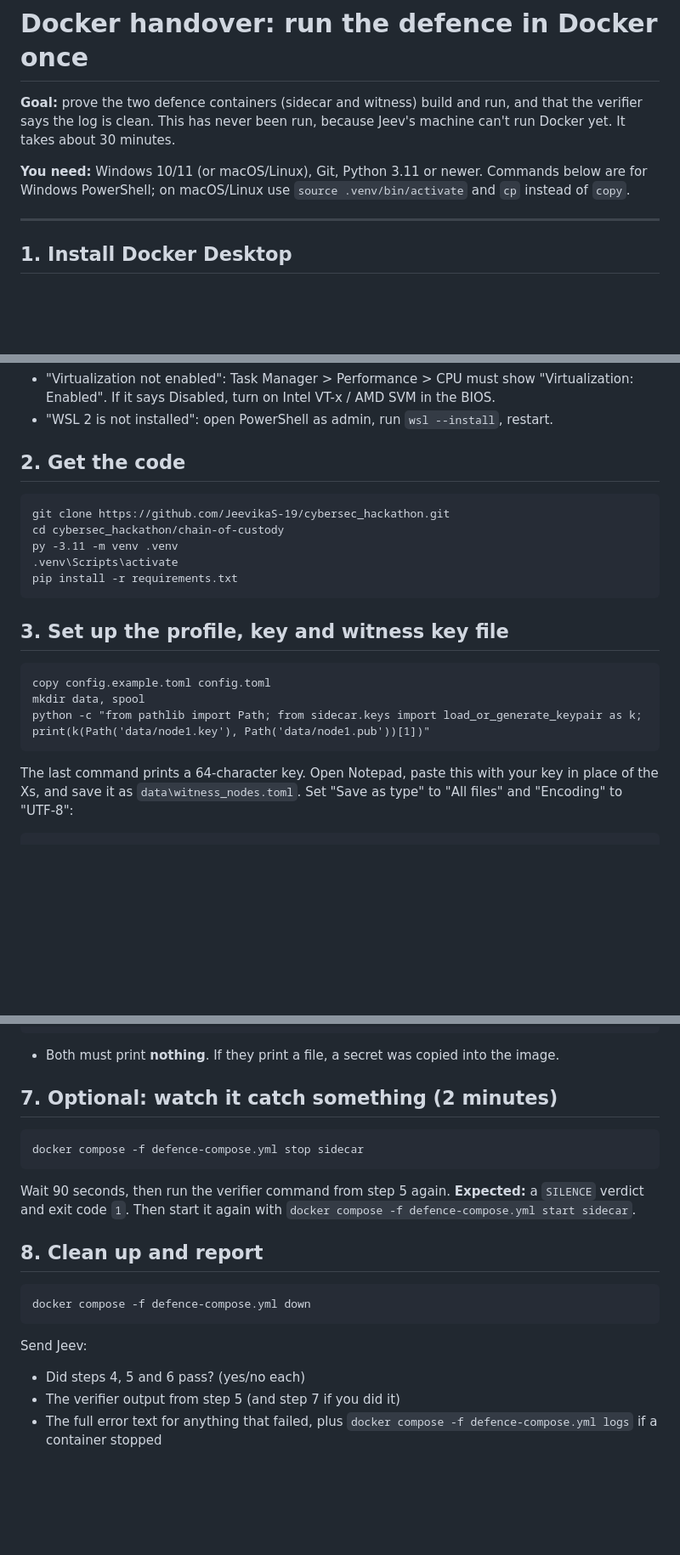
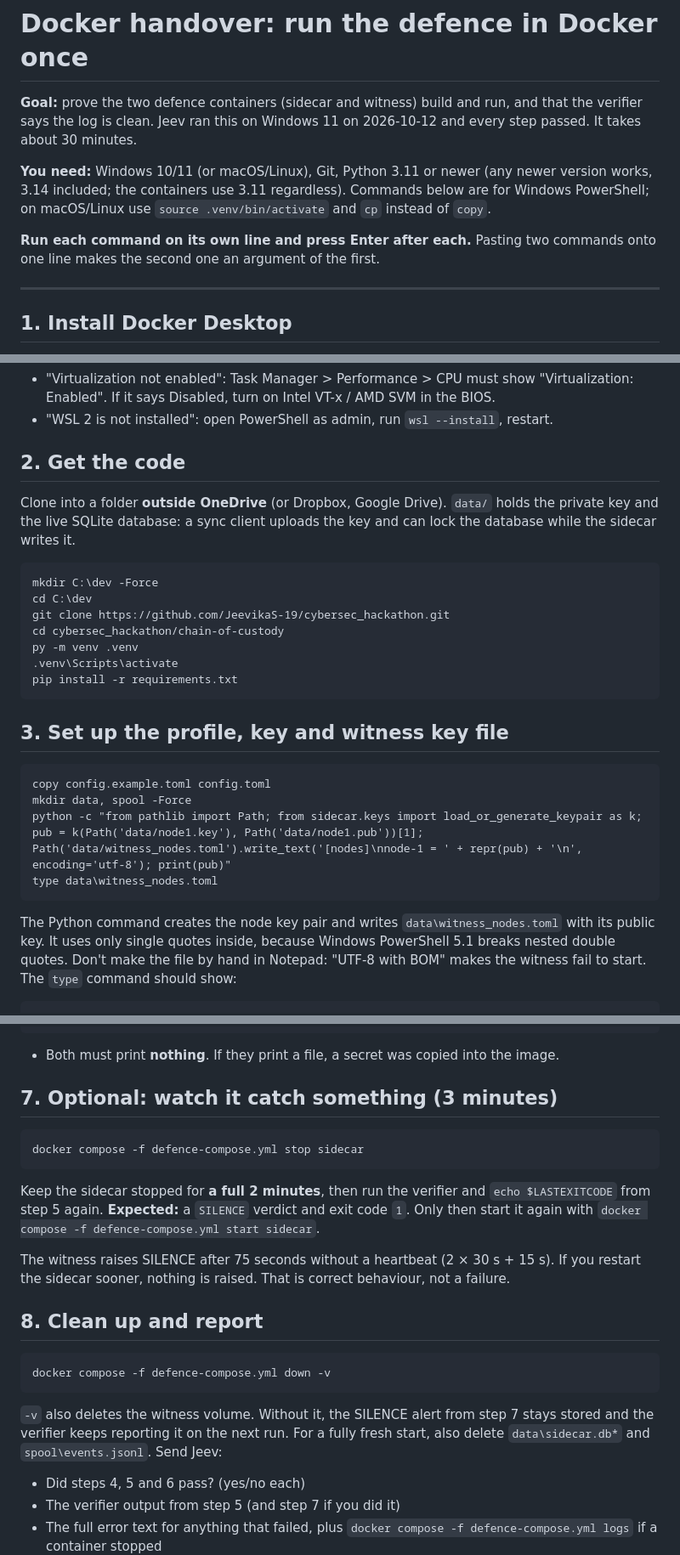
Before and after one commit to hummingbirdj19-ship-it/cyber, a Markdown page: chain-of-custody/docs/DOCKER_HANDOVER.md, 3 parts joined by grey strips. Shown at 85% size. Rendered like a GitHub page; blank space fills up the shorter version.

````diff
--- a/chain-of-custody/docs/DOCKER_HANDOVER.md
+++ b/chain-of-custody/docs/DOCKER_HANDOVER.md
@@ -1,8 +1,10 @@
 # Docker handover: run the defence in Docker once
 
-**Goal:** prove the two defence containers (sidecar and witness) build and run, and that the verifier says the log is clean. This has never been run, because Jeev's machine can't run Docker yet. It takes about 30 minutes.
+**Goal:** prove the two defence containers (sidecar and witness) build and run, and that the verifier says the log is clean. Jeev ran this on Windows 11 on 2026-10-12 and every step passed. It takes about 30 minutes.
 
-**You need:** Windows 10/11 (or macOS/Linux), Git, Python 3.11 or newer. Commands below are for Windows PowerShell; on macOS/Linux use `source .venv/bin/activate` and `cp` instead of `copy`.
+**You need:** Windows 10/11 (or macOS/Linux), Git, Python 3.11 or newer (any newer version works, 3.14 included; the containers use 3.11 regardless). Commands below are for Windows PowerShell; on macOS/Linux use `source .venv/bin/activate` and `cp` instead of `copy`.
+
+**Run each command on its own line and press Enter after each.** Pasting two commands onto one line makes the second one an argument of the first.
 
 ---
 
@@ -16,10 +18,13 @@ If it does not start:
 - "WSL 2 is not installed": open PowerShell as admin, run `wsl --install`, restart.
 
 ## 2. Get the code
+Clone into a folder **outside OneDrive** (or Dropbox, Google Drive). `data/` holds the private key and the live SQLite database: a sync client uploads the key and can lock the database while the sidecar writes it.
 ```
+mkdir C:\dev -Force
+cd C:\dev
 git clone https://github.com/JeevikaS-19/cybersec_hackathon.git
 cd cybersec_hackathon/chain-of-custody
-py -3.11 -m venv .venv
+py -m venv .venv
 .venv\Scripts\activate
 pip install -r requirements.txt
 ```
@@ -27,9 +32,10 @@ pip install -r requirements.txt
 ## 3. Set up the profile, key and witness key file
 ```
 copy config.example.toml config.toml
-mkdir data, spool
-python -c "from pathlib import Path; from sidecar.keys import load_or_generate_keypair as k; print(k(Path('data/node1.key'), Path('data/node1.pub'))[1])"
+mkdir data, spool -Force
+python -c "from pathlib import Path; from sidecar.keys import load_or_generate_keypair as k; pub = k(Path('data/node1.key'), Path('data/node1.pub'))[1]; Path('data/witness_nodes.toml').write_text('[nodes]\nnode-1 = ' + repr(pub) + '\n', encoding='utf-8'); print(pub)"
+type data\witness_nodes.toml
 ```
-The last command prints a 64-character key. Open Notepad, paste this with your key in place of the Xs, and save it as `data\witness_nodes.toml`. Set "Save as type" to "All files" and "Encoding" to "UTF-8":
+The Python command creates the node key pair and writes `data\witness_nodes.toml` with its public key. It uses only single quotes inside, because Windows PowerShell 5.1 breaks nested double quotes. Don't make the file by hand in Notepad: "UTF-8 with BOM" makes the witness fail to start. The `type` command should show:
 ```
 [nodes]
@@ -67,16 +76,19 @@ docker run --rm chain-of-custody-witness:latest find /app -name "*.key" -o -name
 ```
 - Both must print **nothing**. If they print a file, a secret was copied into the image.
 
-## 7. Optional: watch it catch something (2 minutes)
+## 7. Optional: watch it catch something (3 minutes)
 ```
 docker compose -f defence-compose.yml stop sidecar
 ```
-Wait 90 seconds, then run the verifier command from step 5 again. **Expected:** a `SILENCE` verdict and exit code `1`. Then start it again with `docker compose -f defence-compose.yml start sidecar`.
+Keep the sidecar stopped for **a full 2 minutes**, then run the verifier and `echo $LASTEXITCODE` from step 5 again. **Expected:** a `SILENCE` verdict and exit code `1`. Only then start it again with `docker compose -f defence-compose.yml start sidecar`.
+
+The witness raises SILENCE after 75 seconds without a heartbeat (2 × 30 s + 15 s). If you restart the sidecar sooner, nothing is raised. That is correct behaviour, not a failure.
 
 ## 8. Clean up and report
 ```
-docker compose -f defence-compose.yml down
+docker compose -f defence-compose.yml down -v
 ```
+`-v` also deletes the witness volume. Without it, the SILENCE alert from step 7 stays stored and the verifier keeps reporting it on the next run. For a fully fresh start, also delete `data\sidecar.db*` and `spool\events.jsonl`.
 Send Jeev:
 - Did steps 4, 5 and 6 pass? (yes/no each)
 - The verifier output from step 5 (and step 7 if you did it)
````
Also changed, not shown: other parts of chain-of-custody/docs/DOCKER_HANDOVER.md (+7 -4 lines), chain-of-custody/docs/HANDOFF.md (+9 -8 lines).
